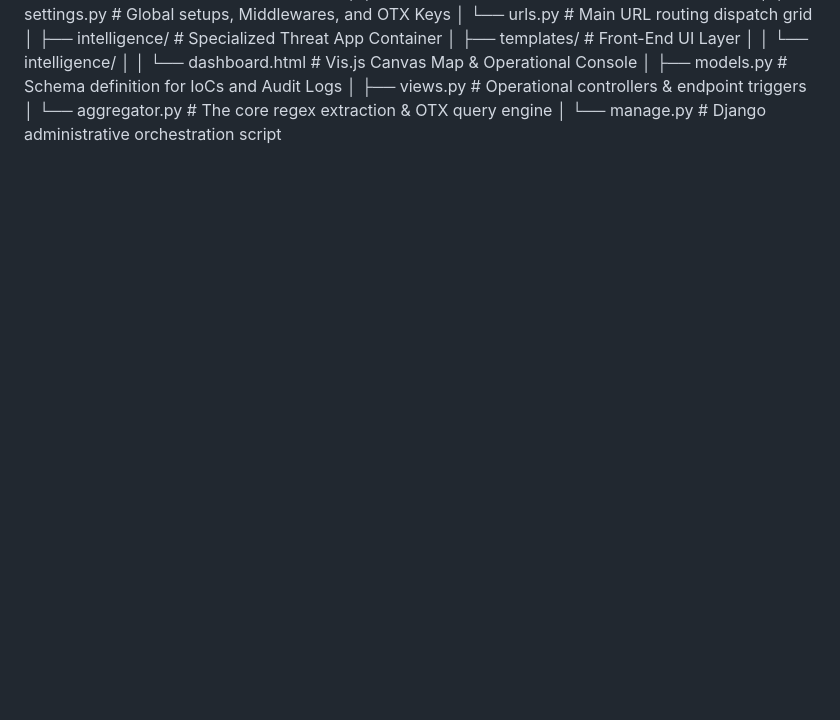
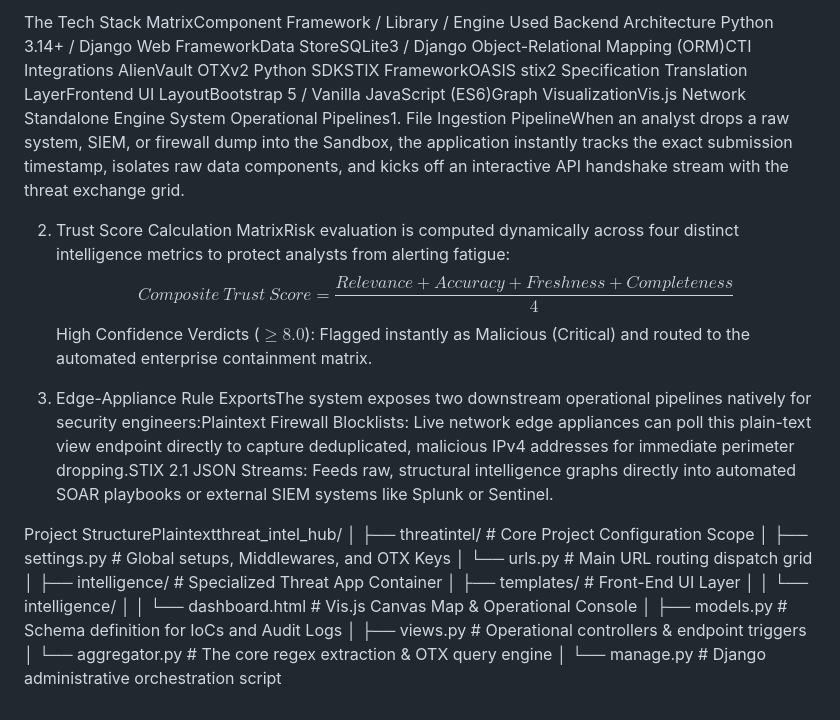
Before and after one commit to decima001/Threat-Intelligence-Hub, a Markdown page: README.md, the part around one of its changes. Drawn GitHub-style; blank space fills up the shorter version.

```diff
--- a/README.md
+++ b/README.md
@@ -2,3 +15,14 @@ Threat Intelligence Hub & Incident Response SandboxAn interactive, enterprise-gr
+The Tech Stack MatrixComponent
+Framework / Library / Engine Used Backend Architecture Python 3.14+ / Django Web FrameworkData StoreSQLite3 / Django Object-Relational Mapping (ORM)CTI Integrations AlienVault OTXv2 Python SDKSTIX FrameworkOASIS stix2 Specification Translation LayerFrontend UI LayoutBootstrap 5 / Vanilla JavaScript (ES6)Graph VisualizationVis.js Network Standalone Engine System Operational Pipelines1.
+File Ingestion PipelineWhen an analyst drops a raw system, SIEM, or firewall dump into the Sandbox, the application instantly tracks the exact submission timestamp, isolates raw data components, and kicks off an interactive API handshake stream with the threat exchange grid.
+
+2. Trust Score Calculation MatrixRisk evaluation is computed dynamically across four distinct intelligence metrics to protect analysts from alerting fatigue:
+$$Composite\ Trust\ Score = \frac{Relevance + Accuracy + Freshness + Completeness}{4}
+$$High Confidence Verdicts ($\ge 8.0$): Flagged instantly as Malicious (Critical) and routed to the automated enterprise containment matrix.
+
+3. Edge-Appliance Rule ExportsThe system exposes two downstream operational pipelines natively for security engineers:Plaintext Firewall Blocklists: Live network edge appliances can poll this plain-text view endpoint directly to capture deduplicated, malicious IPv4 addresses for immediate perimeter dropping.STIX 2.1 JSON Streams: Feeds raw, structural intelligence graphs directly into automated SOAR playbooks or external SIEM systems like Splunk or Sentinel.
+
+Project StructurePlaintextthreat_intel_hub/
 │
 ├── threatintel/               # Core Project Configuration Scope
 │   ├── settings.py            # Global setups, Middlewares, and OTX Keys
```
Also changed, not shown: other parts of README.md (+14 -1 lines).
